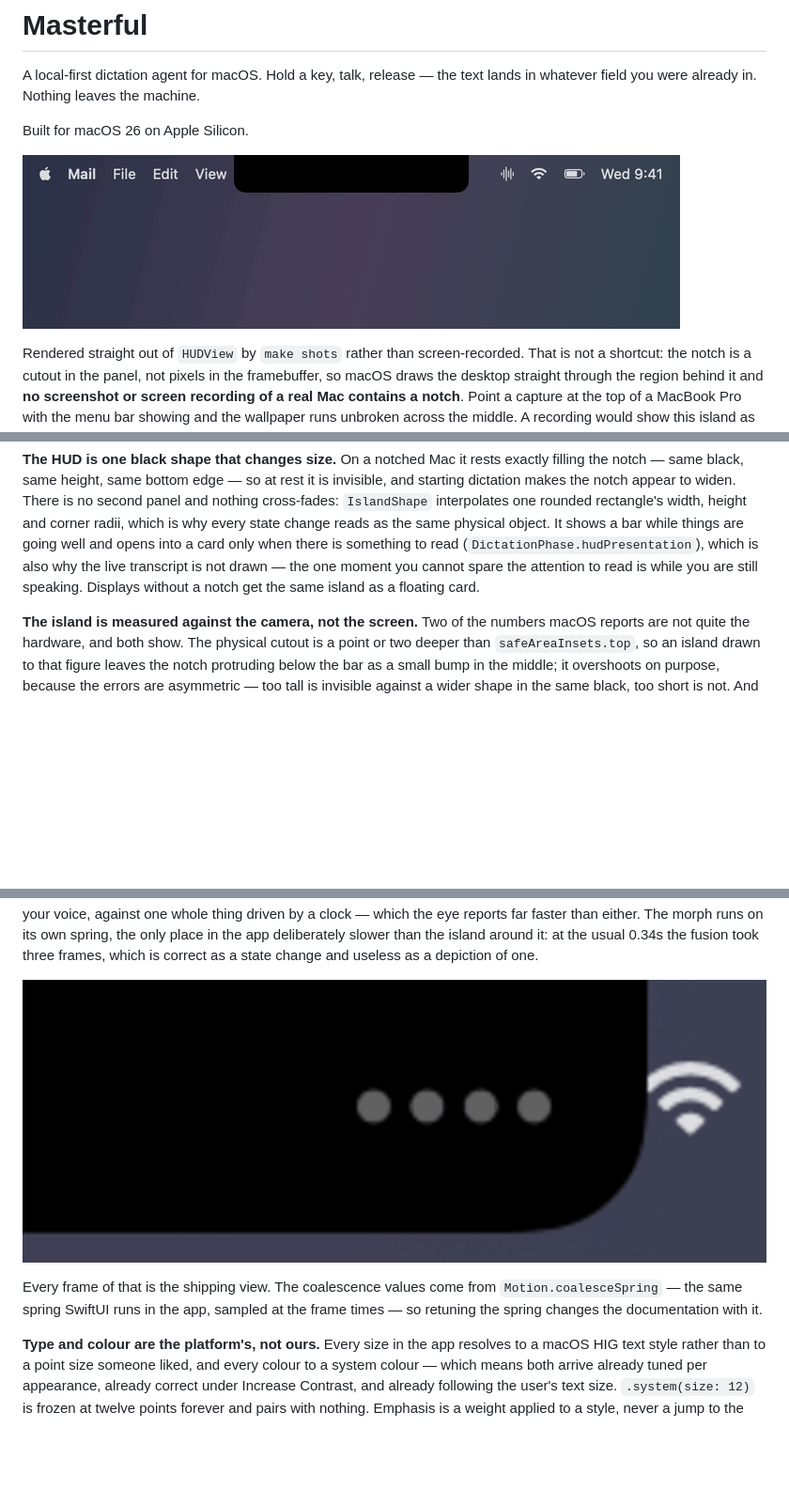
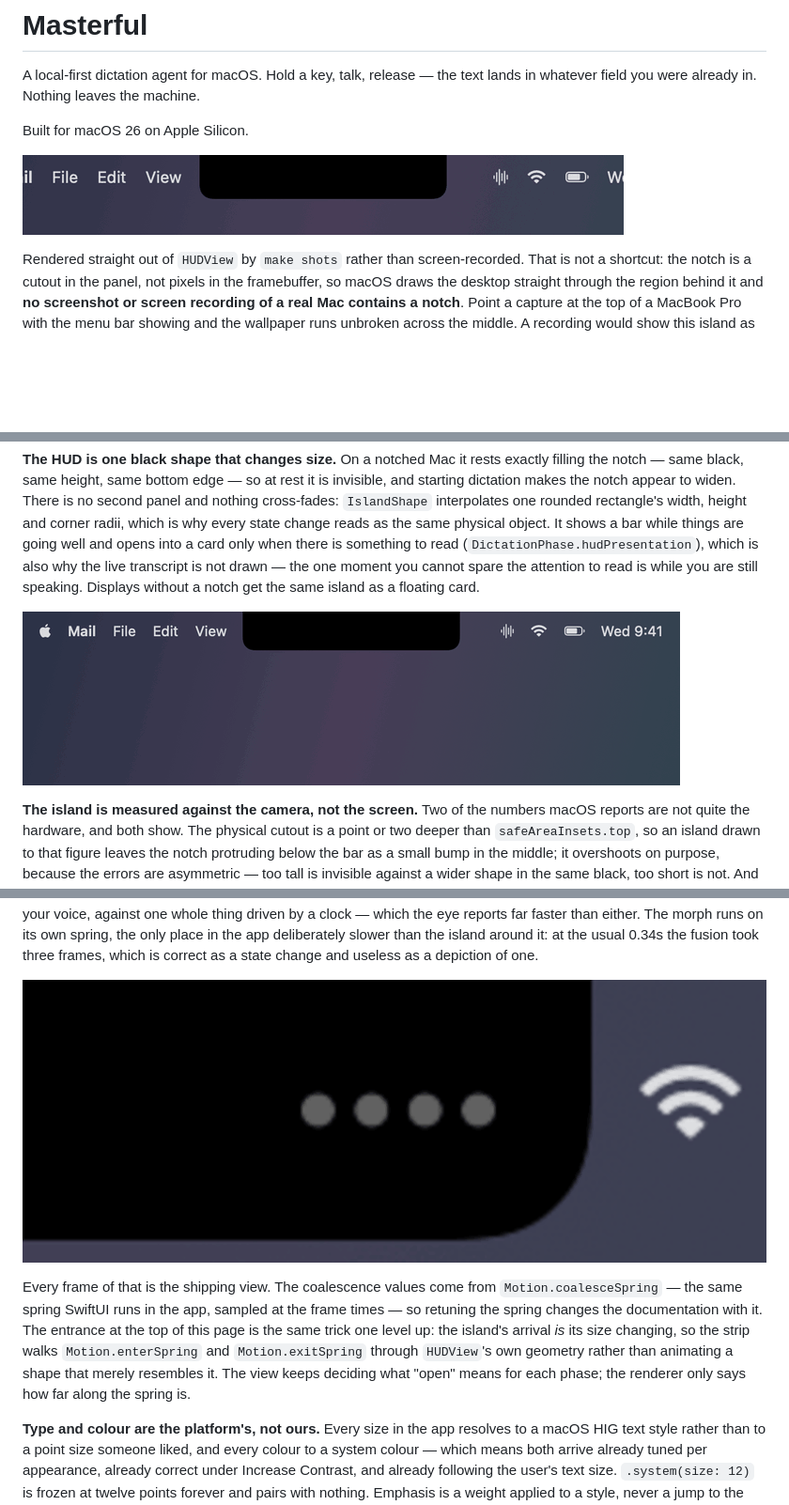
Before and after one commit to TMoreMaker/Masterful, a Markdown page: README.md, 3 parts joined by grey strips. Shown at 94% size. Drawn GitHub-style; pictures changed too: docs/island/cycle.gif (added), docs/island/morph-closeup.gif, docs/island/states.gif; blank space fills up the shorter version.

```diff
--- a/README.md
+++ b/README.md
@@ -5,8 +5,8 @@ lands in whatever field you were already in. Nothing leaves the machine.
 
 Built for macOS 26 on Apple Silicon.
 
-![The island at rest inside the notch, then listening, transcribing, reporting
-what it delivered, and opening into a card when something needs reading](docs/island/states.gif)
+![The island growing out of the notch, listening, coalescing into a thinking
+ball, and retracting back into the notch](docs/island/cycle.gif)
 
 Rendered straight out of `HUDView` by `make shots` rather than screen-recorded.
 That is not a shortcut: the notch is a cutout in the panel, not pixels in the
@@ -175,6 +175,9 @@ well and opens into a card only when there is something to read
 drawn — the one moment you cannot spare the attention to read is while you are
 still speaking. Displays without a notch get the same island as a floating card.
 
+![Every state the island has: at rest, listening, latched, transcribing, what it
+delivered, and the cards it opens into](docs/island/states.gif)
+
 **The island is measured against the camera, not the screen.** Two of the
 numbers macOS reports are not quite the hardware, and both show. The physical
 cutout is a point or two deeper than `safeAreaInsets.top`, so an island drawn to
@@ -213,7 +216,12 @@ breathing ball](docs/island/morph-closeup.gif)
 
 Every frame of that is the shipping view. The coalescence values come from
 `Motion.coalesceSpring` — the same spring SwiftUI runs in the app, sampled at the
-frame times — so retuning the spring changes the documentation with it.
+frame times — so retuning the spring changes the documentation with it. The
+entrance at the top of this page is the same trick one level up: the island's
+arrival *is* its size changing, so the strip walks `Motion.enterSpring` and
+`Motion.exitSpring` through `HUDView`'s own geometry rather than animating a
+shape that merely resembles it. The view keeps deciding what "open" means for
+each phase; the renderer only says how far along the spring is.
 
 **Type and colour are the platform's, not ours.** Every size in the app resolves
 to a macOS HIG text style rather than to a point size someone liked, and every
```
Also changed, not shown: docs/island/morph.gif (deleted), 6 other files.
